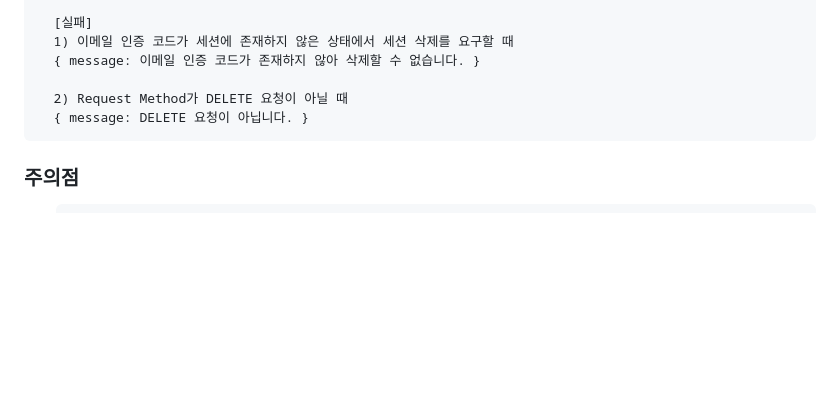
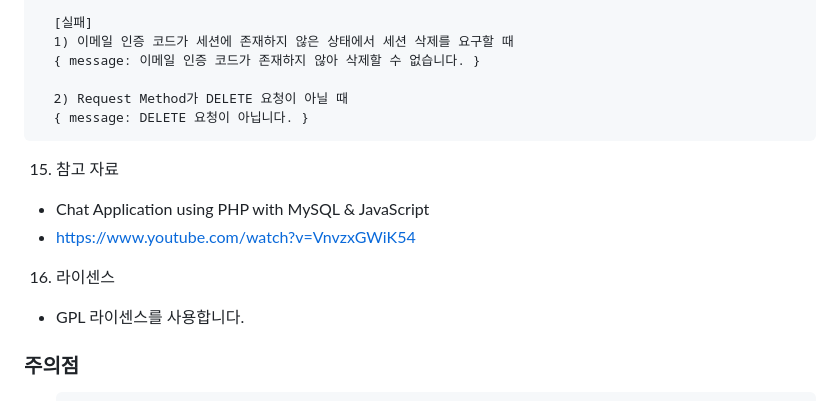
Before and after one commit to hyundai-sangho/chatting, a Markdown page: README.md, the part around one of its changes. Drawn GitHub-style; blank space fills up the shorter version.

Commit message:
README 라이센스 추가

```diff
--- a/README.md
+++ b/README.md
@@ -258,6 +260,15 @@ chatting
   { message: DELETE 요청이 아닙니다. }
 </pre>
 
+15. 참고 자료
+
+- Chat Application using PHP with MySQL & JavaScript
+- <https://www.youtube.com/watch?v=VnvzxGWiK54>
+
+16. 라이센스
+
+- GPL 라이센스를 사용합니다.
+
 ### 주의점
 
 1. <pre>
```
Also changed, not shown: other parts of README.md (+4 -2 lines).
